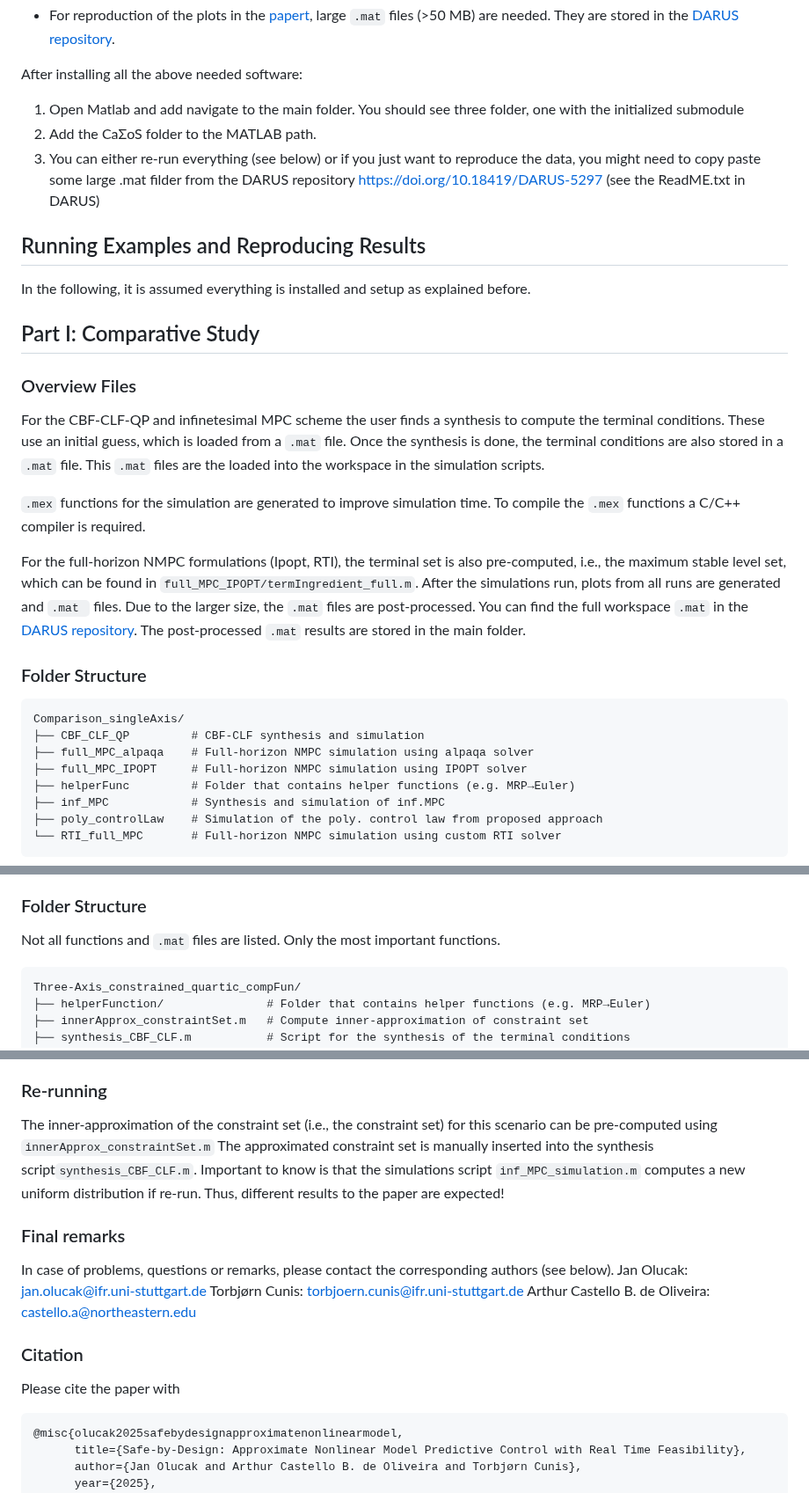
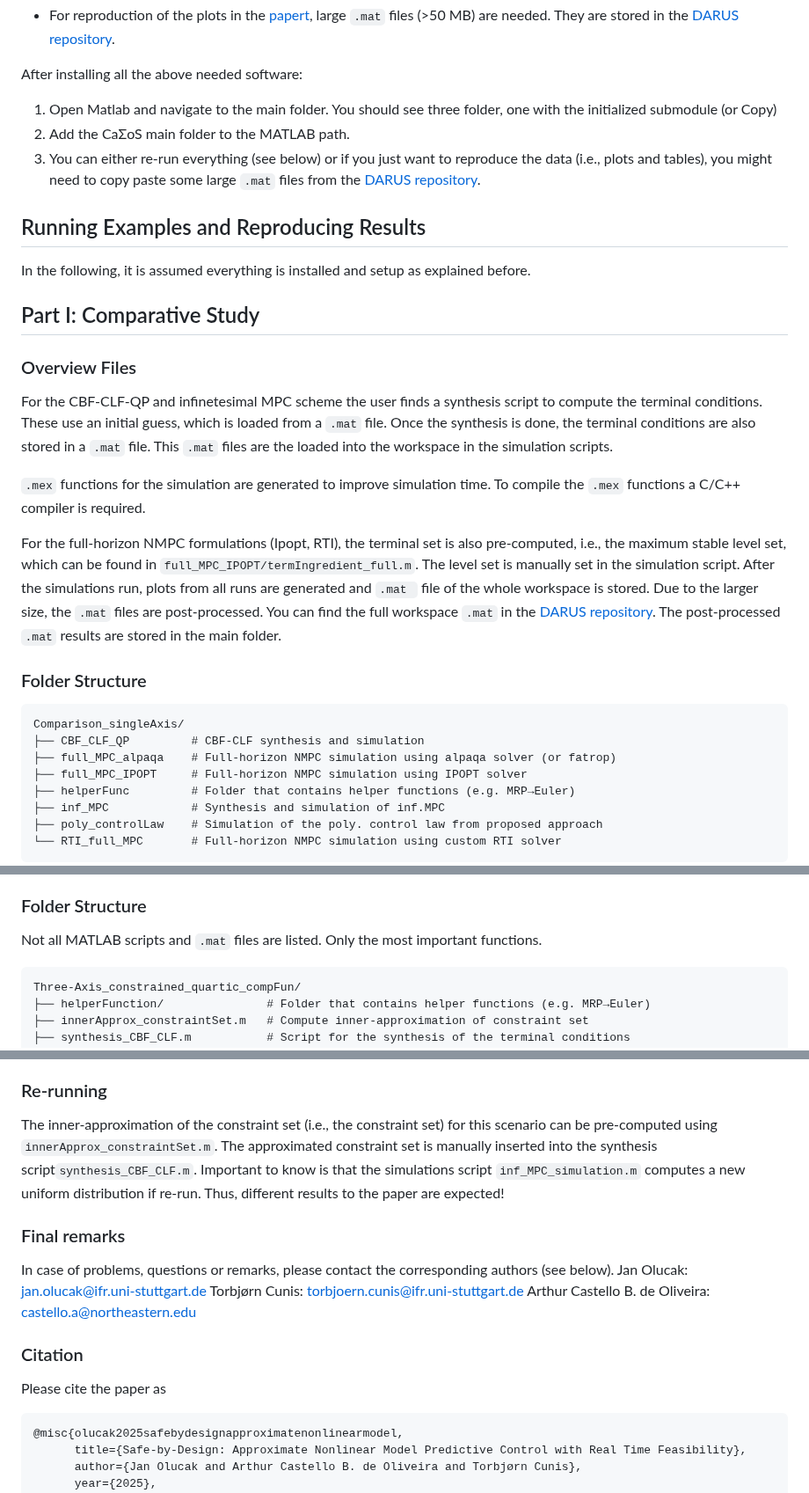
Before and after one commit to iFR-ACSO/TAC25-Inf-MPC, a Markdown page: README.md, 3 parts joined by grey strips. Shown at 88% size. Rendered like a GitHub page.

````diff
--- a/README.md
+++ b/README.md
@@ -54,9 +54,9 @@ aforementioned parts is provided.
 
 After installing all the above needed software:
 
-1. Open Matlab and add navigate to the main folder. You should see three folder, one with the initialized submodule
-2. Add the CaΣoS folder to the MATLAB path.
-3. You can either re-run everything (see below) or if you just want to reproduce the data, you might need to copy paste some large .mat filder from the DARUS repository  https://doi.org/10.18419/DARUS-5297 (see the ReadME.txt in DARUS)
+1. Open Matlab and navigate to the main folder. You should see three folder, one with the initialized submodule (or Copy)
+2. Add the CaΣoS main folder to the MATLAB path.
+3. You can either re-run everything (see below) or if you just want to reproduce the data (i.e., plots and tables), you might need to copy paste some large `.mat` files from the [DARUS repository](https://doi.org/10.18419/DARUS-5297).
 
 
 ## Running Examples and Reproducing Results
@@ -68,7 +68,7 @@ explained before.
 
 ### Overview Files
 
-For the CBF-CLF-QP and infinetesimal MPC scheme the user finds a synthesis
+For the CBF-CLF-QP and infinetesimal MPC scheme the user finds a synthesis script
 to compute the terminal conditions. These use an initial guess, which is
 loaded from a `.mat` file. Once the synthesis is done, the terminal
 conditions are also stored in a `.mat` file. This `.mat` files are the
@@ -79,8 +79,8 @@ time. To compile the `.mex` functions a C/C++ compiler is required.
 
 For the full-horizon NMPC formulations (Ipopt, RTI), the terminal set is
 also pre-computed, i.e., the maximum stable level set, which can be
-found in `full_MPC_IPOPT/termIngredient_full.m`. After the simulations
-run, plots from all runs are generated and `.mat ` files. Due to the larger size, the `.mat` files are post-processed. You can find the full workspace `.mat` in the [DARUS repository](https://doi.org/10.18419/DARUS-5297). The post-processed `.mat`
+found in `full_MPC_IPOPT/termIngredient_full.m`. The level set is manually set in the simulation script. After the simulations
+run, plots from all runs are generated and `.mat ` file of the whole workspace is stored. Due to the larger size, the `.mat` files are post-processed. You can find the full workspace `.mat` in the [DARUS repository](https://doi.org/10.18419/DARUS-5297). The post-processed `.mat`
 results are stored in the main folder.
 
 ### Folder Structure
@@ -88,7 +88,7 @@ results are stored in the main folder.
 ```text
 Comparison_singleAxis/
 ├── CBF_CLF_QP         # CBF-CLF synthesis and simulation
-├── full_MPC_alpaqa    # Full-horizon NMPC simulation using alpaqa solver
+├── full_MPC_alpaqa    # Full-horizon NMPC simulation using alpaqa solver (or fatrop)
 ├── full_MPC_IPOPT     # Full-horizon NMPC simulation using IPOPT solver
 ├── helperFunc         # Folder that contains helper functions (e.g. MRP→Euler)
 ├── inf_MPC            # Synthesis and simulation of inf.MPC
@@ -130,7 +130,7 @@ time. To compile the `.mex` functions a C/C++ compiler is required.
 
 ### Folder Structure
 
-Not all functions and `.mat` files are listed. Only the most important
+Not all MATLAB scripts and `.mat` files are listed. Only the most important
 functions.
 ```text
 Three-Axis_constrained_quartic_compFun/
@@ -148,7 +148,7 @@ Run `evaluation.m` to get all plots from the paper and additional once. Due to t
 ### Re-running
 
 The inner-approximation of the constraint set (i.e., the constraint set)
-for this scenario can be pre-computed using `innerApprox_constraintSet.m`
+for this scenario can be pre-computed using `innerApprox_constraintSet.m`.
 The approximated constraint set is manually inserted into the synthesis
 script`synthesis_CBF_CLF.m`. Important to know is that the simulations
 script `inf_MPC_simulation.m` computes a new uniform distribution if
@@ -163,7 +163,7 @@ Arthur Castello B. de Oliveira: castello.a@northeastern.edu
 
 
 ### Citation
-Please cite the paper with
+Please cite the paper as
 ```
 @misc{olucak2025safebydesignapproximatenonlinearmodel,
       title={Safe-by-Design: Approximate Nonlinear Model Predictive Control with Real Time Feasibility},
````
